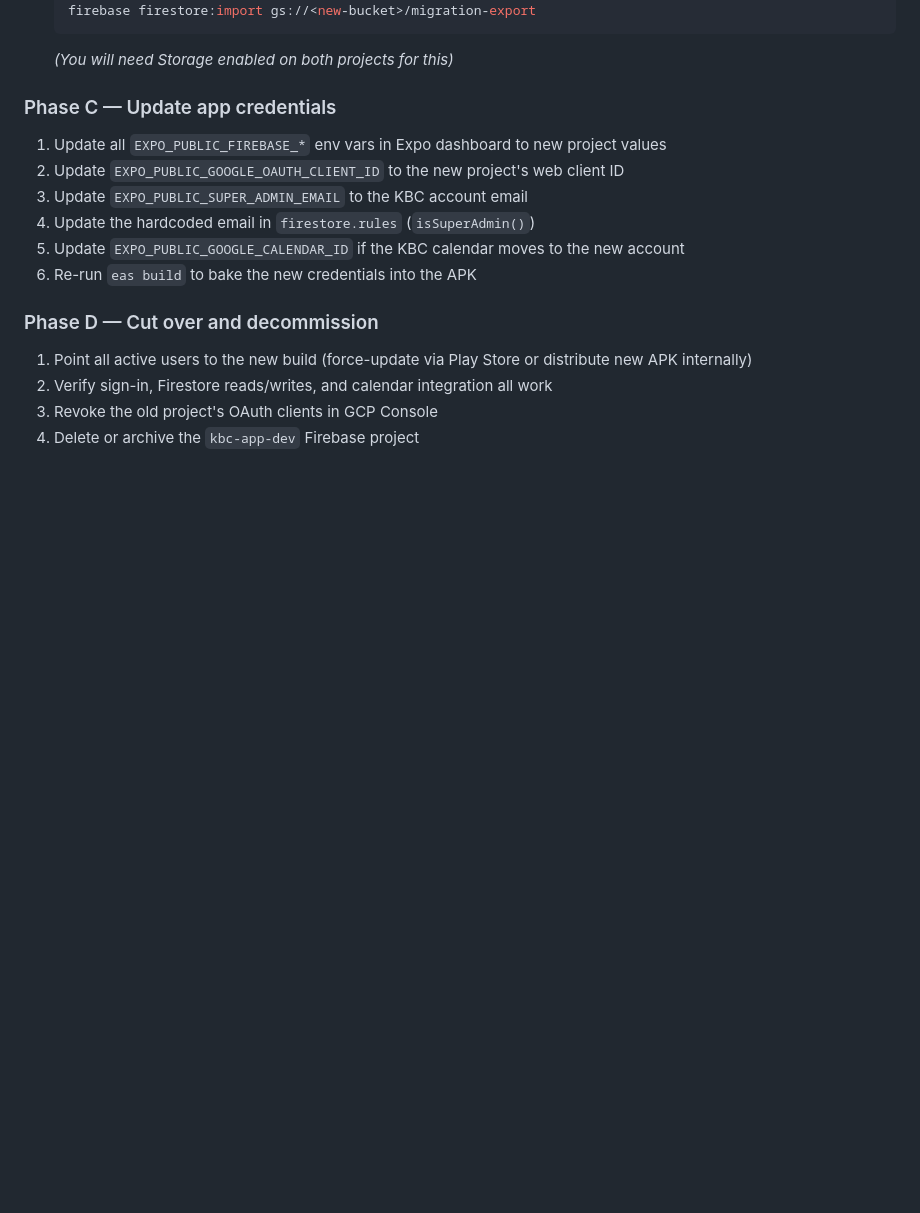
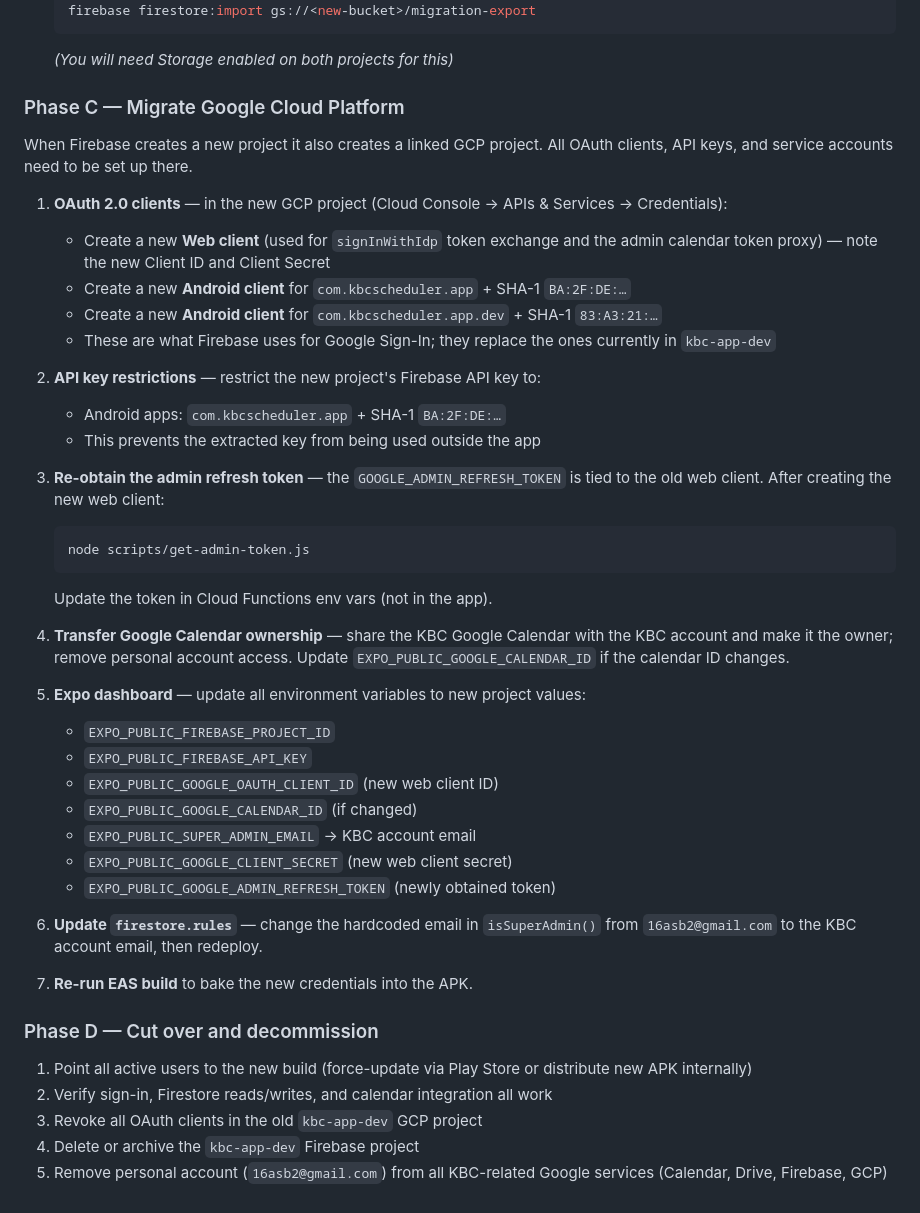
Before and after one commit to 16asb2/KBC-App, a Markdown page: EAS_UPGRADES.md, the part around the change. Rendered like a GitHub page; blank space fills up the shorter version.

Commit message:
docs: add GCP migration to Firebase KBC account plan
Co-Authored-By: Claude Sonnet 4.6 <noreply@anthropic.com>

````diff
--- a/EAS_UPGRADES.md
+++ b/EAS_UPGRADES.md
@@ -129,17 +129,53 @@ Google account (e.g. `kbc.climb@gmail.com`).
    ```
    *(You will need Storage enabled on both projects for this)*
 
-### Phase C — Update app credentials
-1. Update all `EXPO_PUBLIC_FIREBASE_*` env vars in Expo dashboard to new project values
-2. Update `EXPO_PUBLIC_GOOGLE_OAUTH_CLIENT_ID` to the new project's web client ID
-3. Update `EXPO_PUBLIC_SUPER_ADMIN_EMAIL` to the KBC account email
-4. Update the hardcoded email in `firestore.rules` (`isSuperAdmin()`)
-5. Update `EXPO_PUBLIC_GOOGLE_CALENDAR_ID` if the KBC calendar moves to the new account
-6. Re-run `eas build` to bake the new credentials into the APK
+### Phase C — Migrate Google Cloud Platform
+When Firebase creates a new project it also creates a linked GCP project.
+All OAuth clients, API keys, and service accounts need to be set up there.
+
+1. **OAuth 2.0 clients** — in the new GCP project (Cloud Console → APIs &
+   Services → Credentials):
+   - Create a new **Web client** (used for `signInWithIdp` token exchange and
+     the admin calendar token proxy) — note the new Client ID and Client Secret
+   - Create a new **Android client** for `com.kbcscheduler.app` + SHA-1 `BA:2F:DE:…`
+   - Create a new **Android client** for `com.kbcscheduler.app.dev` + SHA-1 `83:A3:21:…`
+   - These are what Firebase uses for Google Sign-In; they replace the ones
+     currently in `kbc-app-dev`
+
+2. **API key restrictions** — restrict the new project's Firebase API key to:
+   - Android apps: `com.kbcscheduler.app` + SHA-1 `BA:2F:DE:…`
+   - This prevents the extracted key from being used outside the app
+
+3. **Re-obtain the admin refresh token** — the `GOOGLE_ADMIN_REFRESH_TOKEN`
+   is tied to the old web client. After creating the new web client:
+   ```bash
+   node scripts/get-admin-token.js
+   ```
+   Update the token in Cloud Functions env vars (not in the app).
+
+4. **Transfer Google Calendar ownership** — share the KBC Google Calendar
+   with the KBC account and make it the owner; remove personal account access.
+   Update `EXPO_PUBLIC_GOOGLE_CALENDAR_ID` if the calendar ID changes.
+
+5. **Expo dashboard** — update all environment variables to new project values:
+   - `EXPO_PUBLIC_FIREBASE_PROJECT_ID`
+   - `EXPO_PUBLIC_FIREBASE_API_KEY`
+   - `EXPO_PUBLIC_GOOGLE_OAUTH_CLIENT_ID` (new web client ID)
+   - `EXPO_PUBLIC_GOOGLE_CALENDAR_ID` (if changed)
+   - `EXPO_PUBLIC_SUPER_ADMIN_EMAIL` → KBC account email
+   - `EXPO_PUBLIC_GOOGLE_CLIENT_SECRET` (new web client secret)
+   - `EXPO_PUBLIC_GOOGLE_ADMIN_REFRESH_TOKEN` (newly obtained token)
+
+6. **Update `firestore.rules`** — change the hardcoded email in `isSuperAdmin()`
+   from `16asb2@gmail.com` to the KBC account email, then redeploy.
+
+7. **Re-run EAS build** to bake the new credentials into the APK.
 
 ### Phase D — Cut over and decommission
 1. Point all active users to the new build (force-update via Play Store or
    distribute new APK internally)
 2. Verify sign-in, Firestore reads/writes, and calendar integration all work
-3. Revoke the old project's OAuth clients in GCP Console
+3. Revoke all OAuth clients in the old `kbc-app-dev` GCP project
 4. Delete or archive the `kbc-app-dev` Firebase project
+5. Remove personal account (`16asb2@gmail.com`) from all KBC-related Google
+   services (Calendar, Drive, Firebase, GCP)
````
